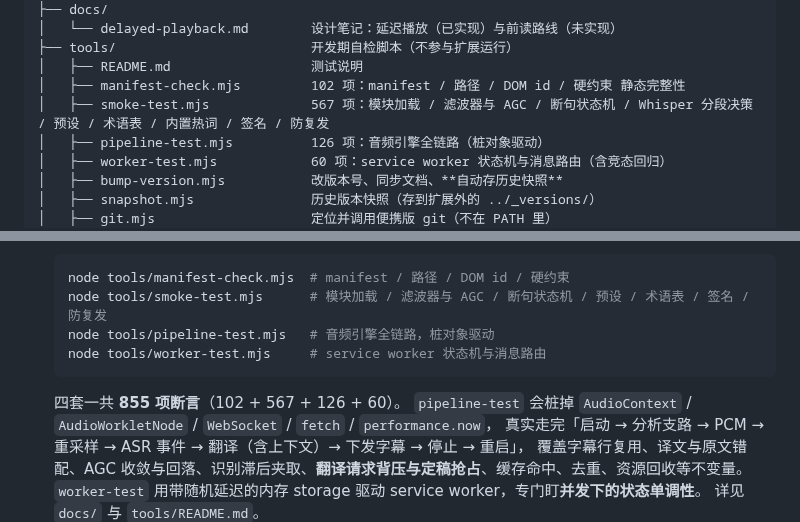
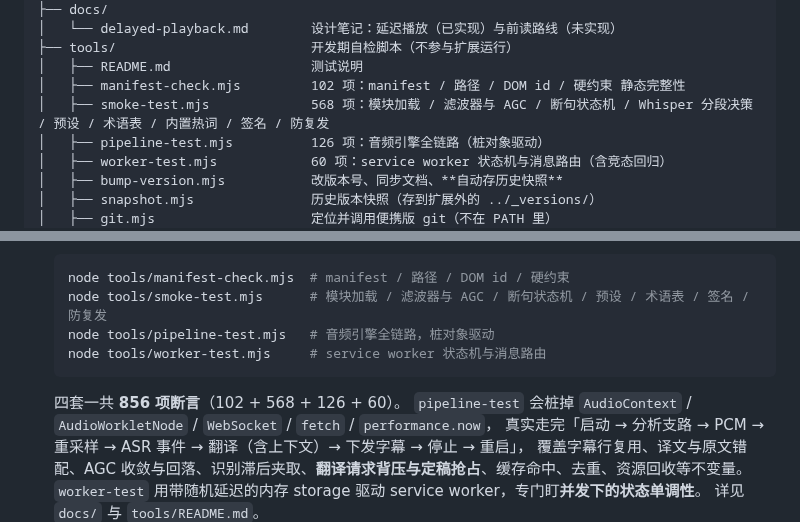
Before and after one commit to bsgszn/browser-lived-translate, a Markdown page: README.md, 2 parts joined by grey strips. Rendered like a GitHub page.

````diff
--- a/README.md
+++ b/README.md
@@ -1226,7 +1226,7 @@ browser-lived-translate/
 ├── tools/                         开发期自检脚本（不参与扩展运行）
 │   ├── README.md                  测试说明
 │   ├── manifest-check.mjs         102 项：manifest / 路径 / DOM id / 硬约束 静态完整性
-│   ├── smoke-test.mjs             567 项：模块加载 / 滤波器与 AGC / 断句状态机 / Whisper 分段决策 / 预设 / 术语表 / 内置热词 / 签名 / 防复发
+│   ├── smoke-test.mjs             568 项：模块加载 / 滤波器与 AGC / 断句状态机 / Whisper 分段决策 / 预设 / 术语表 / 内置热词 / 签名 / 防复发
 │   ├── pipeline-test.mjs          126 项：音频引擎全链路（桩对象驱动）
 │   ├── worker-test.mjs            60 项：service worker 状态机与消息路由（含竞态回归）
 │   ├── bump-version.mjs           改版本号、同步文档、**自动存历史快照**
@@ -1827,7 +1827,7 @@ A：字幕样式改 `content/content.js` 里的 `CSS` 常量；新增识别服
   node tools/pipeline-test.mjs   # 音频引擎全链路，桩对象驱动
   node tools/worker-test.mjs     # service worker 状态机与消息路由
   ```
-  四套一共 **855 项断言**（102 + 567 + 126 + 60）。
+  四套一共 **856 项断言**（102 + 568 + 126 + 60）。
   `pipeline-test` 会桩掉 `AudioContext` / `AudioWorkletNode` / `WebSocket` / `fetch` / `performance.now`，
   真实走完「启动 → 分析支路 → PCM → 重采样 → ASR 事件 → 翻译（含上下文）→ 下发字幕 → 停止 → 重启」，
   覆盖字幕行复用、译文与原文错配、AGC 收敛与回落、识别滞后夹取、**翻译请求背压与定稿抢占**、缓存命中、去重、资源回收等不变量。
````
Also changed, not shown: tools/README.md (+2 -2 lines).
